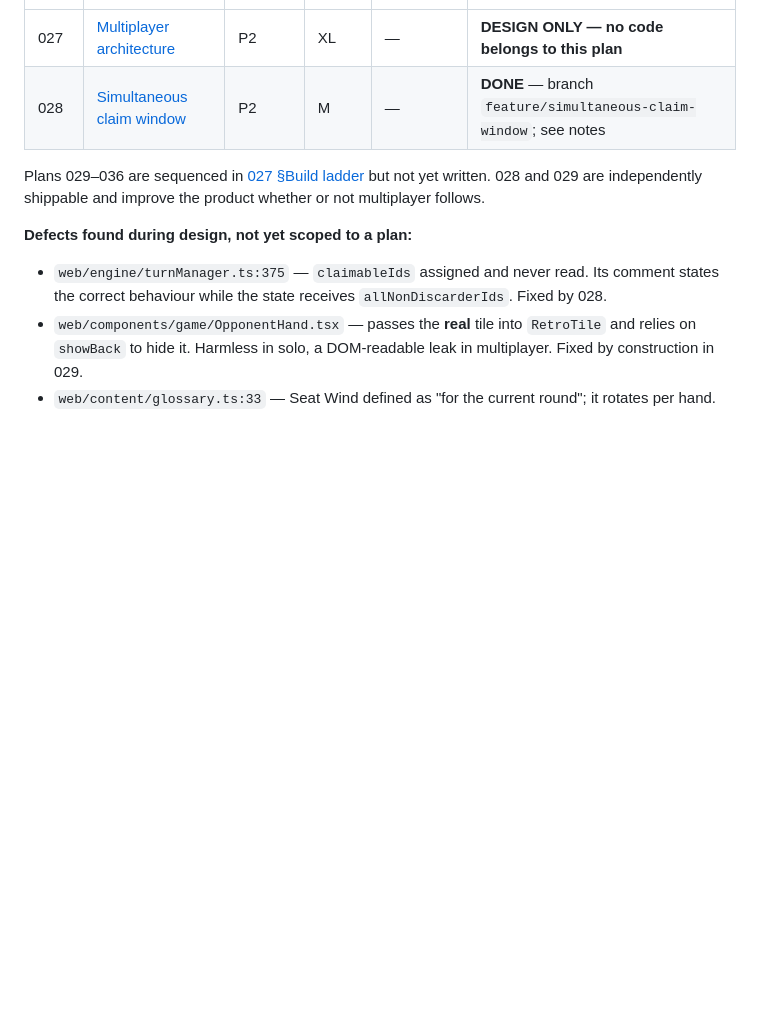
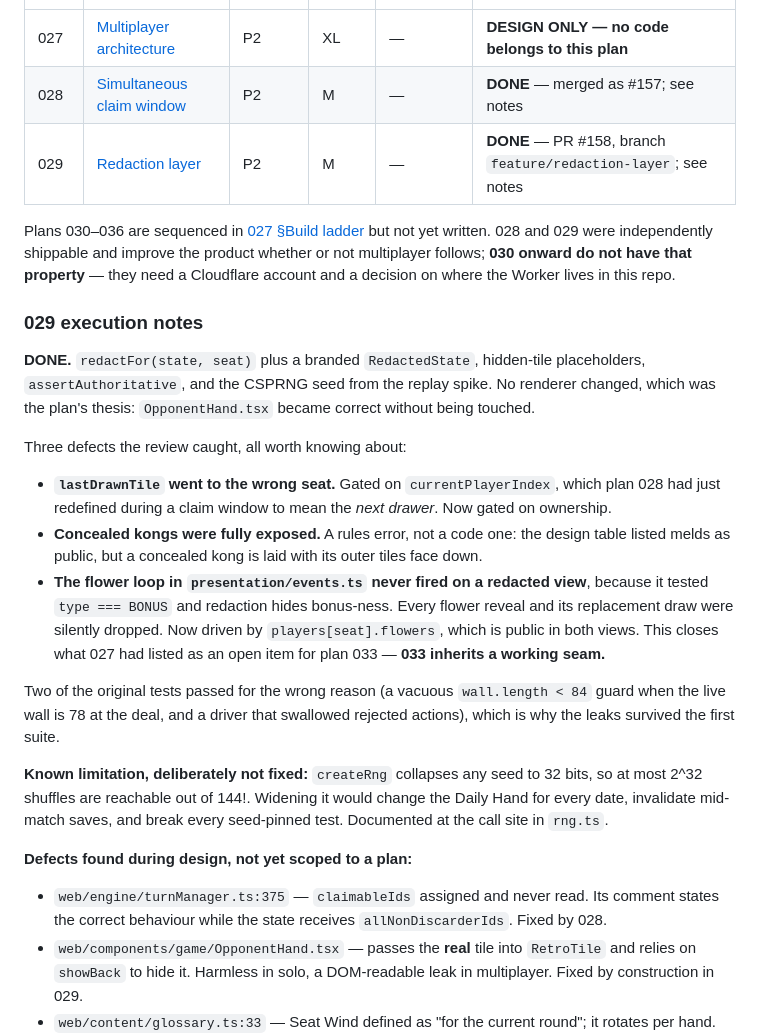
Before and after one commit to jelrod27/Mahjong-copilot-, a Markdown page: plans/README.md, the part around the change. Drawn GitHub-style; blank space fills up the shorter version.

Commit message:
docs(plans): record 029 in the tracker
The status table still said plans 029-036 were unwritten. 029 is written and
done; its execution notes record the three defects the review caught, the two
tests that passed for the wrong reason, and the 32-bit RNG bound that was
documented rather than fixed.

Also corrects a claim that mattered: 028 and 029 were independently shippable,
but 030 onward are not -- they need a Cloudflare account and a decision on where
the Worker lives in this repo.

Co-Authored-By: Claude Opus 5 <noreply@anthropic.com>

```diff
--- a/plans/README.md
+++ b/plans/README.md
@@ -502,12 +502,44 @@ concepts. Decisions are recorded as ADRs in `docs/adr/`.
 | Plan | Title | Priority | Effort | Depends on | Status |
 |------|-------|----------|--------|------------|--------|
 | 027 | [Multiplayer architecture](027-multiplayer-architecture.md) | P2 | XL | — | **DESIGN ONLY — no code belongs to this plan** |
-| 028 | [Simultaneous claim window](028-simultaneous-claim-window.md) | P2 | M | — | **DONE** — branch `feature/simultaneous-claim-window`; see notes |
+| 028 | [Simultaneous claim window](028-simultaneous-claim-window.md) | P2 | M | — | **DONE** — merged as #157; see notes |
+| 029 | [Redaction layer](029-redaction-layer.md) | P2 | M | — | **DONE** — PR #158, branch `feature/redaction-layer`; see notes |
 
-Plans 029–036 are sequenced in
+Plans 030–036 are sequenced in
 [027 §Build ladder](027-multiplayer-architecture.md) but not yet written. 028
-and 029 are independently shippable and improve the product whether or not
-multiplayer follows.
+and 029 were independently shippable and improve the product whether or not
+multiplayer follows; **030 onward do not have that property** — they need a
+Cloudflare account and a decision on where the Worker lives in this repo.
+
+### 029 execution notes
+
+**DONE.** `redactFor(state, seat)` plus a branded `RedactedState`, hidden-tile
+placeholders, `assertAuthoritative`, and the CSPRNG seed from the replay spike.
+No renderer changed, which was the plan's thesis: `OpponentHand.tsx` became
+correct without being touched.
+
+Three defects the review caught, all worth knowing about:
+
+- **`lastDrawnTile` went to the wrong seat.** Gated on `currentPlayerIndex`,
+  which plan 028 had just redefined during a claim window to mean the *next
+  drawer*. Now gated on ownership.
+- **Concealed kongs were fully exposed.** A rules error, not a code one: the
+  design table listed melds as public, but a concealed kong is laid with its
+  outer tiles face down.
+- **The flower loop in `presentation/events.ts` never fired on a redacted
+  view**, because it tested `type === BONUS` and redaction hides bonus-ness.
+  Every flower reveal and its replacement draw were silently dropped. Now driven
+  by `players[seat].flowers`, which is public in both views. This closes what
+  027 had listed as an open item for plan 033 — **033 inherits a working seam.**
+
+Two of the original tests passed for the wrong reason (a vacuous `wall.length <
+84` guard when the live wall is 78 at the deal, and a driver that swallowed
+rejected actions), which is why the leaks survived the first suite.
+
+**Known limitation, deliberately not fixed:** `createRng` collapses any seed to
+32 bits, so at most 2^32 shuffles are reachable out of 144!. Widening it would
+change the Daily Hand for every date, invalidate mid-match saves, and break
+every seed-pinned test. Documented at the call site in `rng.ts`.
 
 **Defects found during design, not yet scoped to a plan:**
 
```
